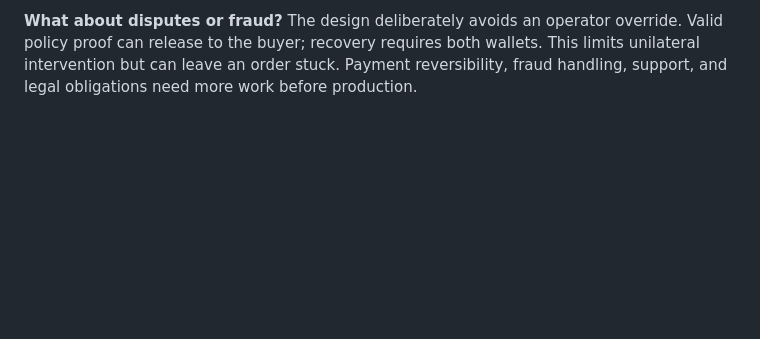
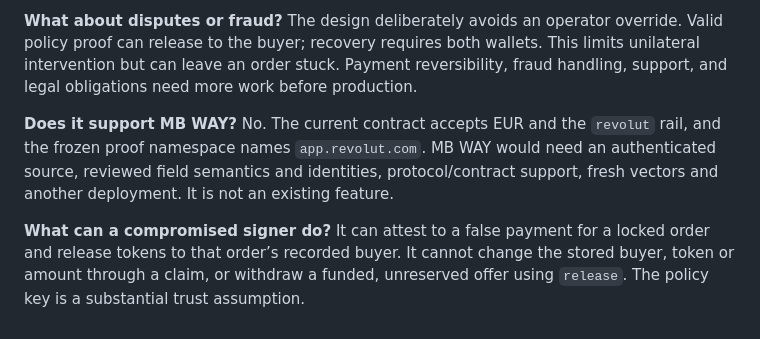
Before and after one commit to vmichalik/stellar-p2p, a Markdown page: docs/architecture/talk-tracks.md, the part around the change. Rendered like a GitHub page; blank space fills up the shorter version.

Commit message:
Clarify contract scope and remaining rail support

```diff
--- a/docs/architecture/talk-tracks.md
+++ b/docs/architecture/talk-tracks.md
@@ -37,3 +37,7 @@ Use the short explanation that fits the conversation. The public app and local c
 **Why not just use an exchange?** Some people already have the payment account and want USDC on Stellar without another intermediary's onboarding. For users happy with an exchange or direct on-ramp, there may be no reason to switch. Pactlane still needs to prove that the privacy benefit and direct-trade pricing are worth the proof and wallet steps.
 
 **What about disputes or fraud?** The design deliberately avoids an operator override. Valid policy proof can release to the buyer; recovery requires both wallets. This limits unilateral intervention but can leave an order stuck. Payment reversibility, fraud handling, support, and legal obligations need more work before production.
+
+**Does it support MB WAY?** No. The current contract accepts EUR and the `revolut` rail, and the frozen proof namespace names `app.revolut.com`. MB WAY would need an authenticated source, reviewed field semantics and identities, protocol/contract support, fresh vectors and another deployment. It is not an existing feature.
+
+**What can a compromised signer do?** It can attest to a false payment for a locked order and release tokens to that order’s recorded buyer. It cannot change the stored buyer, token or amount through a claim, or withdraw a funded, unreserved offer using `release`. The policy key is a substantial trust assumption.
```
Also changed, not shown: docs/architecture/escrow-contract.md (+2 -0 lines), docs/handoff.md (+2 -0 lines).
